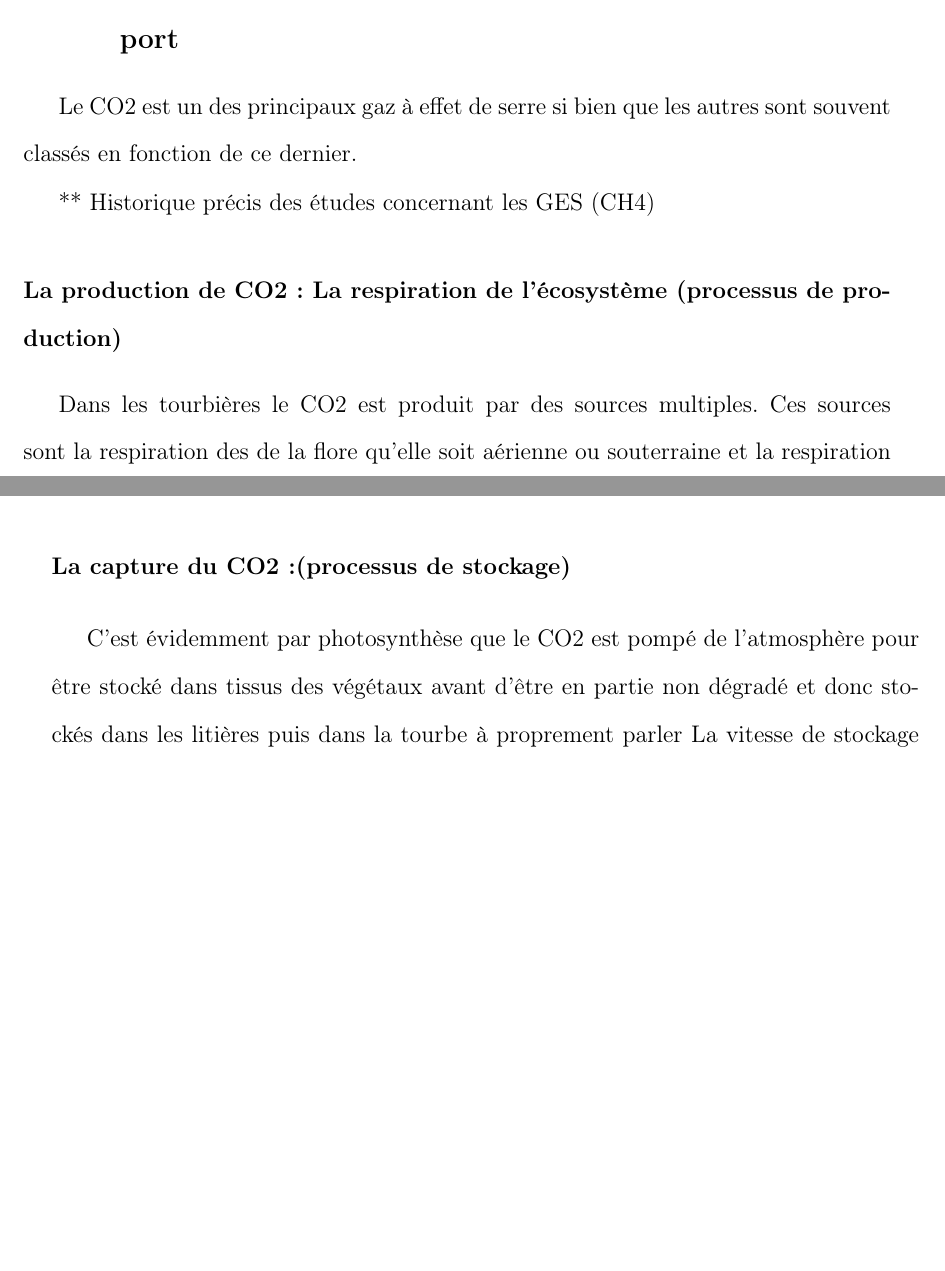
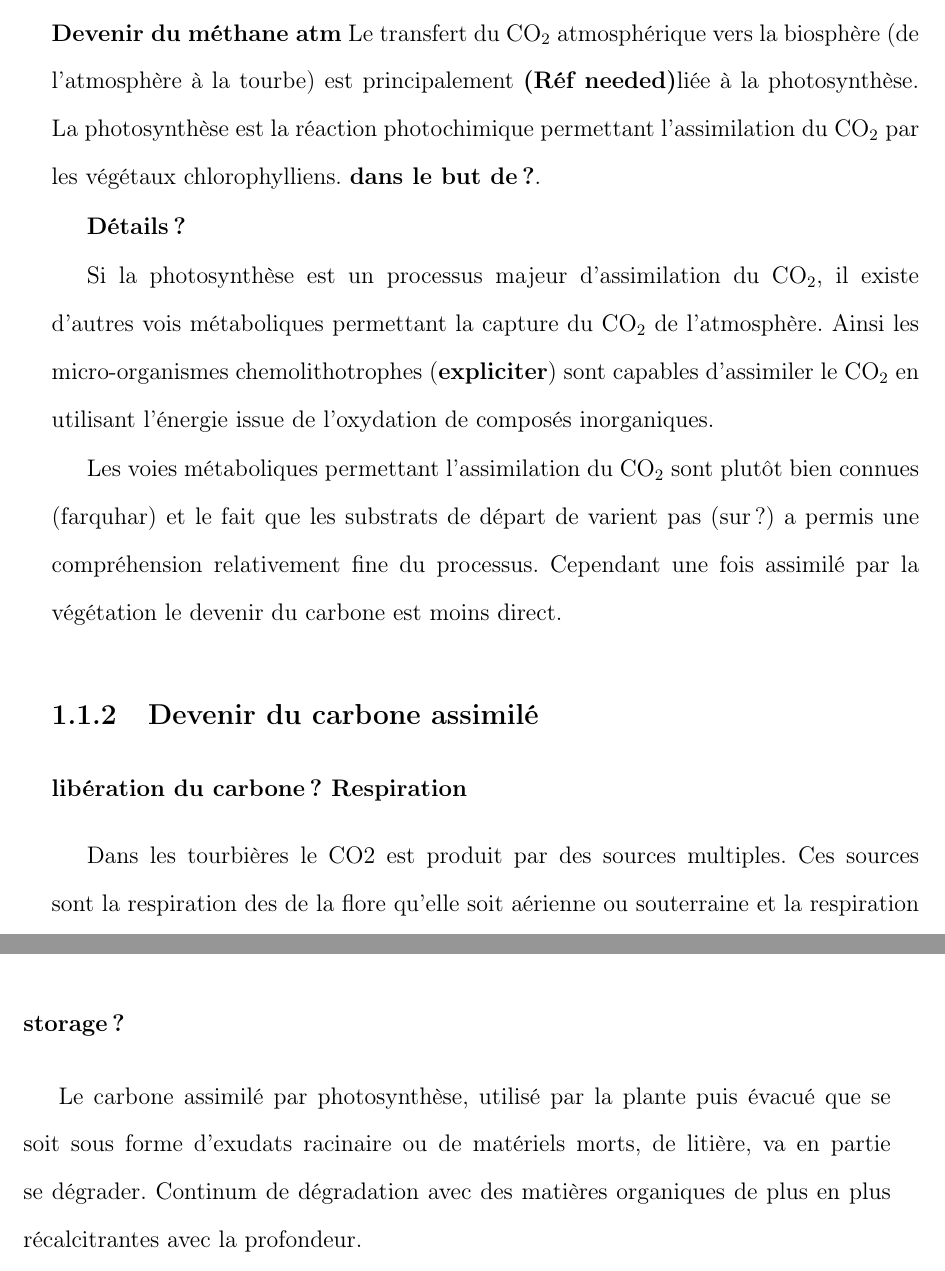
Before and after one commit to dangelob/manuscript, a LaTeX thesis (phdthesis.tex, which reads content/chapitre1.tex): two parts of pages 10 and 11 of 19 before the commit and two parts of pages 11 and 12 of 19 after it, joined at a grey line, cut at the place of the change, the shorter picture padded with empty space. Compiled offline with pdfLaTeX.

Commit message:
modif paragraphe photosynthèse

```diff
--- a/content/chapitre1.tex
+++ b/content/chapitre1.tex
@@ -142,5 +148,4 @@ Ces perturbations peuvent induire des modifications de fonctionnement, notamment
 
 
-\subsection{Le \COO processus de productions/dégradations et de transport}
+\subsection{Assimilation du carbone atmosphérique}
 
-Le CO2 est un des principaux gaz à effet de serre si bien que les autres sont souvent classés en fonction de ce dernier.
@@ -147,7 +155,20 @@ Le CO2 est un des principaux gaz à effet de serre si bien que les autres sont s
+Il est usuellement convenu (???? ref) que dans une tourbière le méthane représente environ \SI{5}{\percent} du bilan de C.
+\textbf{Devenir du méthane atm}
+Le transfert du \COO atmosphérique vers la biosphère (de l'atmosphère à la tourbe) est principalement \plop liée à la photosynthèse.
+La photosynthèse est la réaction photochimique permettant l'assimilation du \COO par les végétaux chlorophylliens.
+\textbf{dans le but de ?}.
 
-** Historique précis des études concernant les GES (CH4)
+\textbf{Détails ?}
 
-\subsubsection{La production de CO2 : La respiration de l'écosystème (processus de production)}
+Si la photosynthèse est un processus majeur d'assimilation du \COO, il existe d'autres vois métaboliques permettant la capture du \COO de l'atmosphère.
+Ainsi les micro-organismes chemolithotrophes (\textbf{expliciter}) sont capables d'assimiler le \COO en utilisant l'énergie issue de l'oxydation de composés inorganiques.
+
+Les voies métaboliques permettant l'assimilation du \COO sont plutôt bien connues (farquhar) et le fait que les substrats de départ de varient pas (sur ?) a permis une compréhension relativement fine du processus.
+Cependant une fois assimilé par la végétation le devenir du carbone est moins direct.
+
+\subsection{Devenir du carbone assimilé}
+
+\subsubsection{libération du carbone ? Respiration}
 Dans les tourbières le CO2 est produit par des sources multiples.
 Ces sources sont la respiration des de la flore qu'elle soit aérienne ou souterraine et la respiration microbienne.
 Une autre source de CO2 est l'oxydation du CH4 lors de sa migration des zones anoxiques aux zones oxiques de la colonne de tourbe.
@@ -165,6 +186,3 @@ La strate muscinale pouvant jouer/participer/produire jusqu'à \SI{80}{\percent}
 Cette production primaire n'est pas particulière élevée \plop et c'est en fait la faible décomposition des matières organiques qui permet aux tourbières de stocker du carbone.
 L'accumulation moyenne estimée dans les tourbières boréales est de \SI{30}{\gcm}. Le taux d'accumulation varie en fonction des espèces végétales présentes (\plop), le niveau d'eau (\plop), ... (??)
 
-\subsubsection{La capture du CO2 :(processus de stockage)}
-C'est évidemment par photosynthèse que le CO2 est pompé de l'atmosphère pour être stocké dans tissus des végétaux avant d'être en partie non dégradé et donc stockés dans les litières puis dans la tourbe à proprement parler
-La vitesse de stockage a pu varier au cours du temps mais elle est estimé à XXXX, ainsi la majorité des tourbières actuelles ont un stock qui remonte à quelques milliers d'années.
@@ -178,4 +190,10 @@ Il est usuellement convenu (???? ref) que dans une tourbière le méthane repré
 
+\subsubsection{storage ?}
+
+Le carbone assimilé par photosynthèse, utilisé par la plante puis évacué que se soit sous forme d'exudats racinaire ou de matériels morts, de litière, va en partie se dégrader.
+Continum de dégradation avec des matières organiques de plus en plus récalcitrantes avec la profondeur.
+
+La vitesse de stockage au cours du temps ?
 
 L'accumulation de matières organiques et donc de carbone dans les tourbières est donc fonction de la prépondérance relative de ces flux entre l'écosystème et l'atmosphère.
 
```
Also changed, not shown: phdthesis.pdf, content/chapitre1.tex (15 more changed lines).
